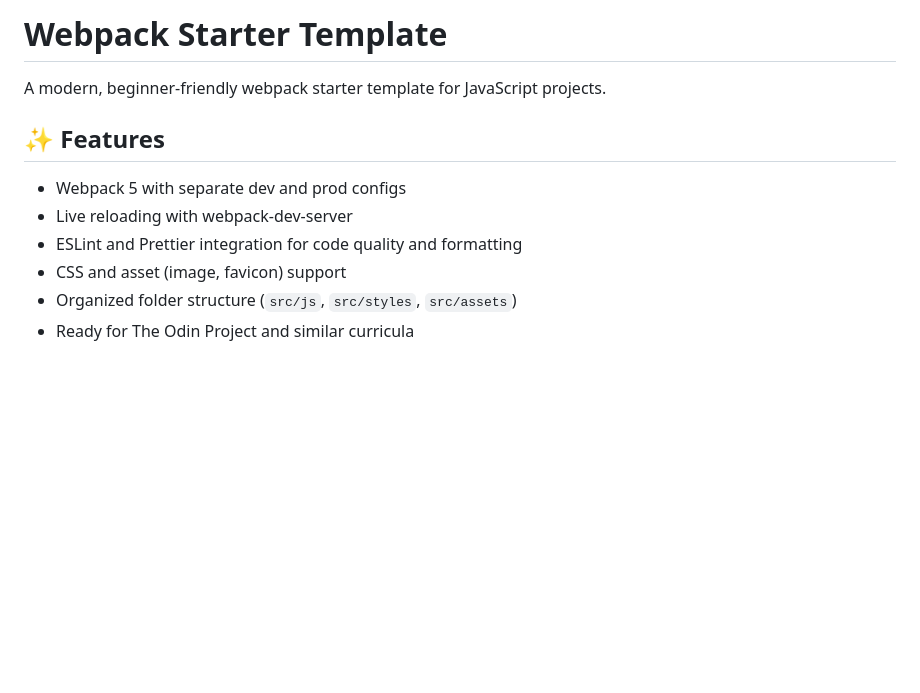
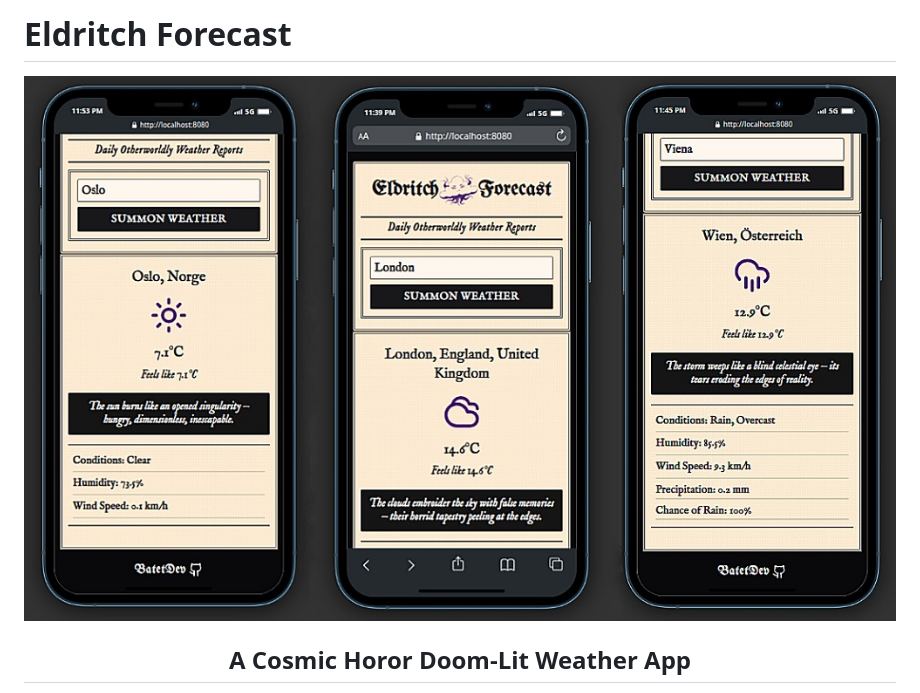
Before and after one commit to BatetDev/top-project-weather-app, a Markdown page: README.md, the part around the change printed below. Rendered like a GitHub page; pictures changed too: src/assets/logo.jpg (added); blank space fills up the shorter version.

```diff
--- a/README.md
+++ b/README.md
@@ -1,13 +1,8 @@
-# Webpack Starter Template
+# Eldritch Forecast
 
-A modern, beginner-friendly webpack starter template for JavaScript projects.
+<div align="center">
 
-## ✨ Features
+![Logo](src/assets/logo.jpg)
 
-- Webpack 5 with separate dev and prod configs
-- Live reloading with webpack-dev-server
-- ESLint and Prettier integration for code quality and formatting
-- CSS and asset (image, favicon) support
-- Organized folder structure (`src/js`, `src/styles`, `src/assets`)
-- Ready for The Odin Project and similar curricula
+## A Cosmic Horor Doom-Lit Weather App
 
```
Also changed, not shown: other parts of README.md (+73 -40 lines).
